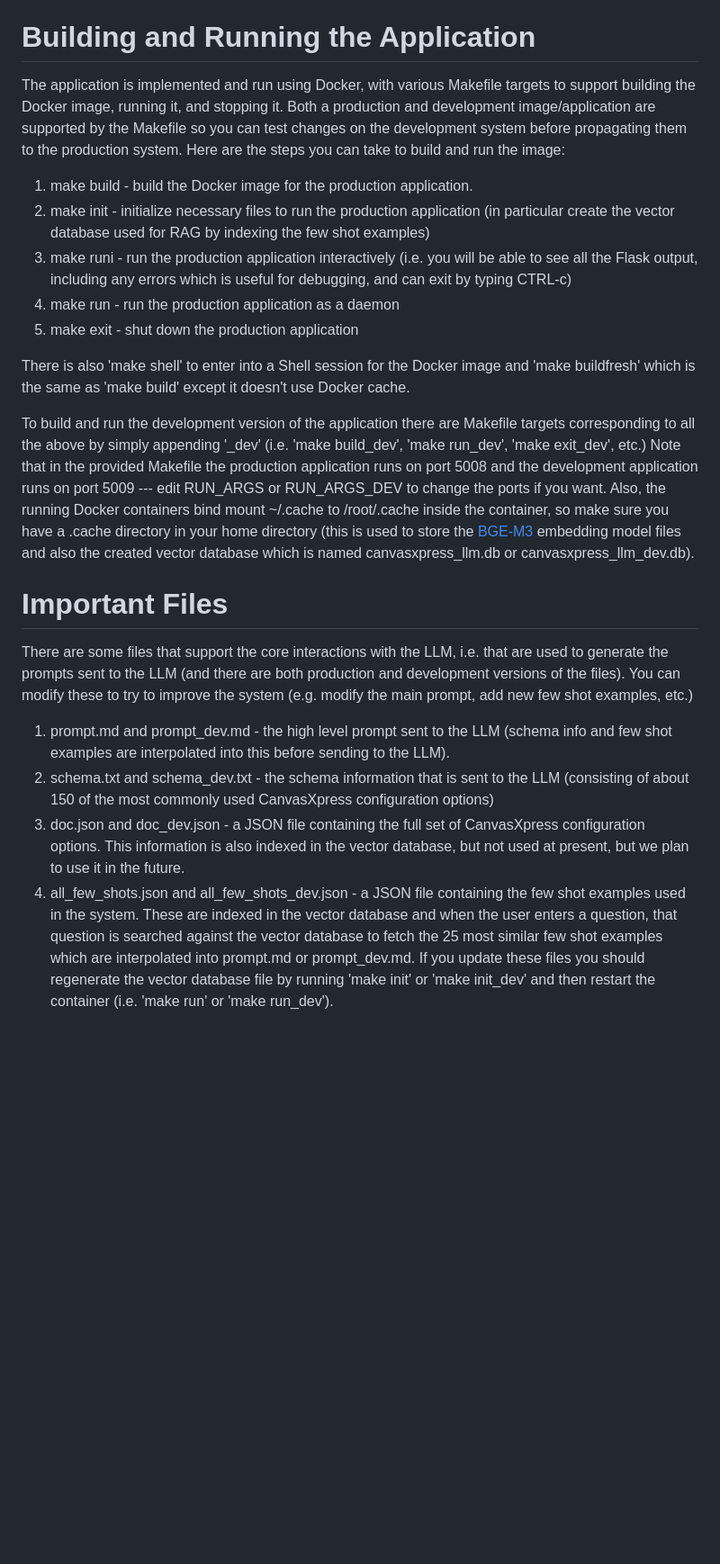
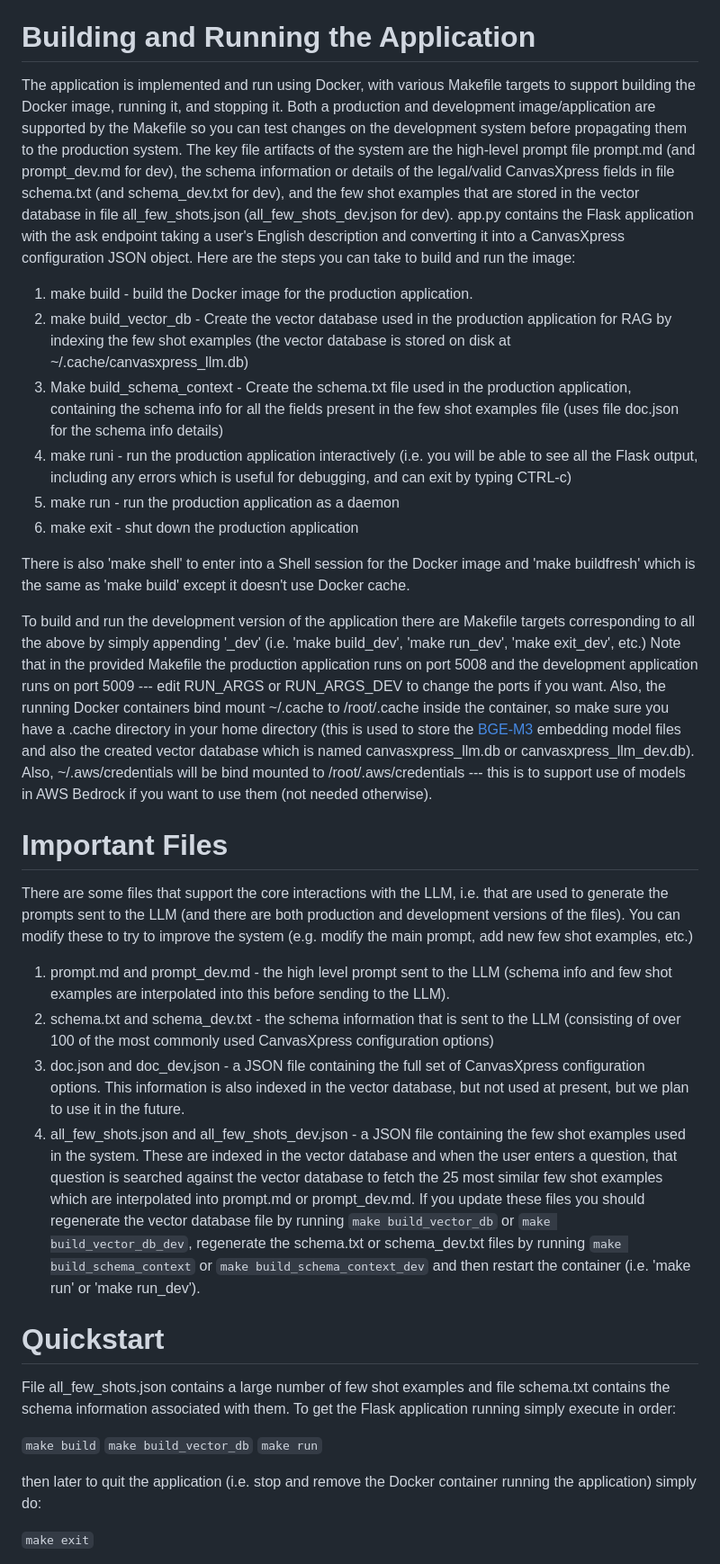
Before and after one commit to buddyroo30/canvasxpress_gen, a Markdown page: README.md, the part around the change printed below. Shown: that part at 90% size. GitHub-like rendering; blank space fills up the shorter version.

Commit message:
Updated to match new Makefile targets, added Quickstart section, etc.

```diff
--- a/README.md
+++ b/README.md
@@ -7,23 +7,37 @@ The code in this repository can be used to conversationally generate [CanvasXpre
 
 # Building and Running the Application
 
-The application is implemented and run using Docker, with various Makefile targets to support building the Docker image, running it, and stopping it. Both a production and development image/application are supported by the Makefile so you can test changes on the development system before propagating them to the production system. Here are the steps you can take to build and run the image:
+The application is implemented and run using Docker, with various Makefile targets to support building the Docker image, running it, and stopping it. Both a production and development image/application are supported by the Makefile so you can test changes on the development system before propagating them to the production system. The key file artifacts of the system are the high-level prompt file prompt.md (and prompt_dev.md for dev), the schema information or details of the legal/valid CanvasXpress fields in file schema.txt (and schema_dev.txt for dev), and the few shot examples that are stored in the vector database in file all_few_shots.json (all_few_shots_dev.json for dev). app.py contains the Flask application with the ask endpoint taking a user's English description and converting it into a CanvasXpress configuration JSON object. Here are the steps you can take to build and run the image:
 
 1. make build - build the Docker image for the production application.
-2. make init - initialize necessary files to run the production application (in particular create the vector database used for RAG by indexing the few shot examples)
-3. make runi - run the production application interactively (i.e. you will be able to see all the Flask output, including any errors which is useful for debugging, and can exit by typing CTRL-c)
-4. make run - run the production application as a daemon
-5. make exit - shut down the production application
+2. make build_vector_db - Create the vector database used in the production application for RAG by indexing the few shot examples (the vector database is stored on disk at ~/.cache/canvasxpress_llm.db)
+3. Make build_schema_context - Create the schema.txt file used in the production application, containing the schema info for all the fields present in the few shot examples file (uses file doc.json for the schema info details)
+4. make runi - run the production application interactively (i.e. you will be able to see all the Flask output, including any errors which is useful for debugging, and can exit by typing CTRL-c)
+5. make run - run the production application as a daemon
+6. make exit - shut down the production application
 
 There is also 'make shell' to enter into a Shell session for the Docker image and 'make buildfresh' which is the same as 'make build' except it doesn't use Docker cache.
 
-To build and run the development version of the application there are Makefile targets corresponding to all the above by simply appending '_dev' (i.e. 'make build_dev', 'make run_dev', 'make exit_dev', etc.) Note that in the provided Makefile the production application runs on port 5008 and the development application runs on port 5009 --- edit RUN_ARGS or RUN_ARGS_DEV to change the ports if you want. Also, the running Docker containers bind mount ~/.cache to /root/.cache inside the container, so make sure you have a .cache directory in your home directory (this is used to store the [BGE-M3](https://milvus.io/docs/embed-with-bgm-m3.md) embedding model files and also the created vector database which is named canvasxpress_llm.db or canvasxpress_llm_dev.db).
+To build and run the development version of the application there are Makefile targets corresponding to all the above by simply appending '_dev' (i.e. 'make build_dev', 'make run_dev', 'make exit_dev', etc.) Note that in the provided Makefile the production application runs on port 5008 and the development application runs on port 5009 --- edit RUN_ARGS or RUN_ARGS_DEV to change the ports if you want. Also, the running Docker containers bind mount ~/.cache to /root/.cache inside the container, so make sure you have a .cache directory in your home directory (this is used to store the [BGE-M3](https://milvus.io/docs/embed-with-bgm-m3.md) embedding model files and also the created vector database which is named canvasxpress_llm.db or canvasxpress_llm_dev.db). Also,  ~/.aws/credentials will be bind mounted to /root/.aws/credentials --- this is to support use of models in AWS Bedrock if you want to use them (not needed otherwise).
 
 # Important Files
 
 There are some files that support the core interactions with the LLM, i.e. that are used to generate the prompts sent to the LLM (and there are both production and development versions of the files). You can modify these to try to improve the system (e.g. modify the main prompt, add new few shot examples, etc.)
 
 1. prompt.md and prompt_dev.md - the high level prompt sent to the LLM (schema info and few shot examples are interpolated into this before sending to the LLM).
-2. schema.txt and schema_dev.txt - the schema information that is sent to the LLM (consisting of about 150 of the most commonly used CanvasXpress configuration options)
+2. schema.txt and schema_dev.txt - the schema information that is sent to the LLM (consisting of over 100 of the most commonly used CanvasXpress configuration options)
 3. doc.json and doc_dev.json - a JSON file containing the full set of CanvasXpress configuration options. This information is also indexed in the vector database, but not used at present, but we plan to use it in the future.
-4. all_few_shots.json and all_few_shots_dev.json - a JSON file containing the few shot examples used in the system. These are indexed in the vector database and when the user enters a question, that question is searched against the vector database to fetch the 25 most similar few shot examples which are interpolated into prompt.md or prompt_dev.md. If you update these files you should regenerate the vector database file by running 'make init' or 'make init_dev' and then restart the container (i.e. 'make run' or 'make run_dev').
+4. all_few_shots.json and all_few_shots_dev.json - a JSON file containing the few shot examples used in the system. These are indexed in the vector database and when the user enters a question, that question is searched against the vector database to fetch the 25 most similar few shot examples which are interpolated into prompt.md or prompt_dev.md. If you update these files you should regenerate the vector database file by running `make build_vector_db` or `make build_vector_db_dev`, regenerate the schema.txt or schema_dev.txt files by running `make build_schema_context` or `make build_schema_context_dev` and then restart the container (i.e. 'make run' or 'make run_dev').
+
+# Quickstart
+
+File all_few_shots.json contains a large number of few shot examples and file schema.txt contains the schema information associated with them. To get the Flask application running simply execute in order:
+
+`make build`
+`make build_vector_db`
+`make run`
+
+then later to quit the application (i.e. stop and remove the Docker container running the application) simply do:
+
+`make exit`
+
```
Also changed, not shown: other parts of README.md (+8 -0 lines).
